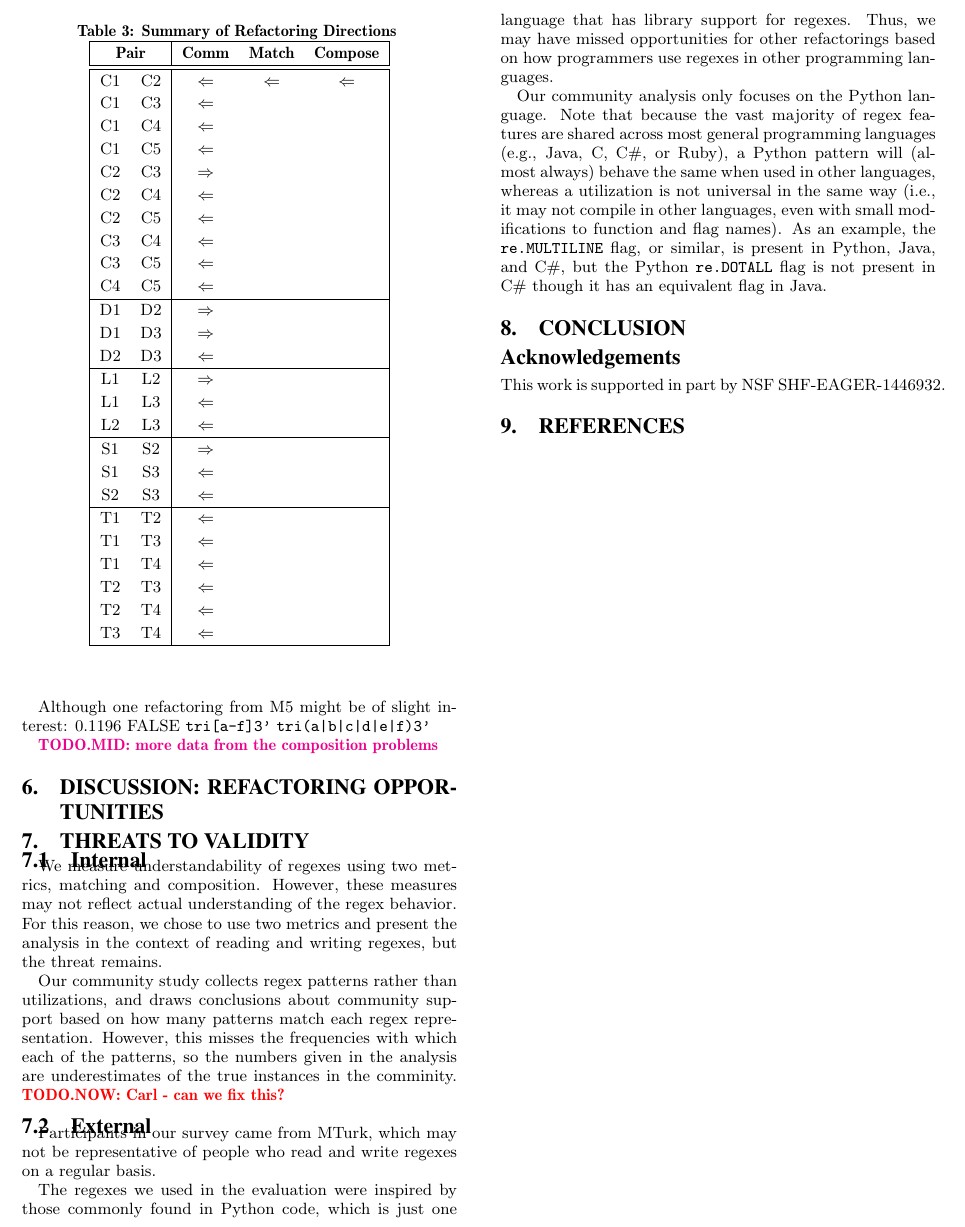
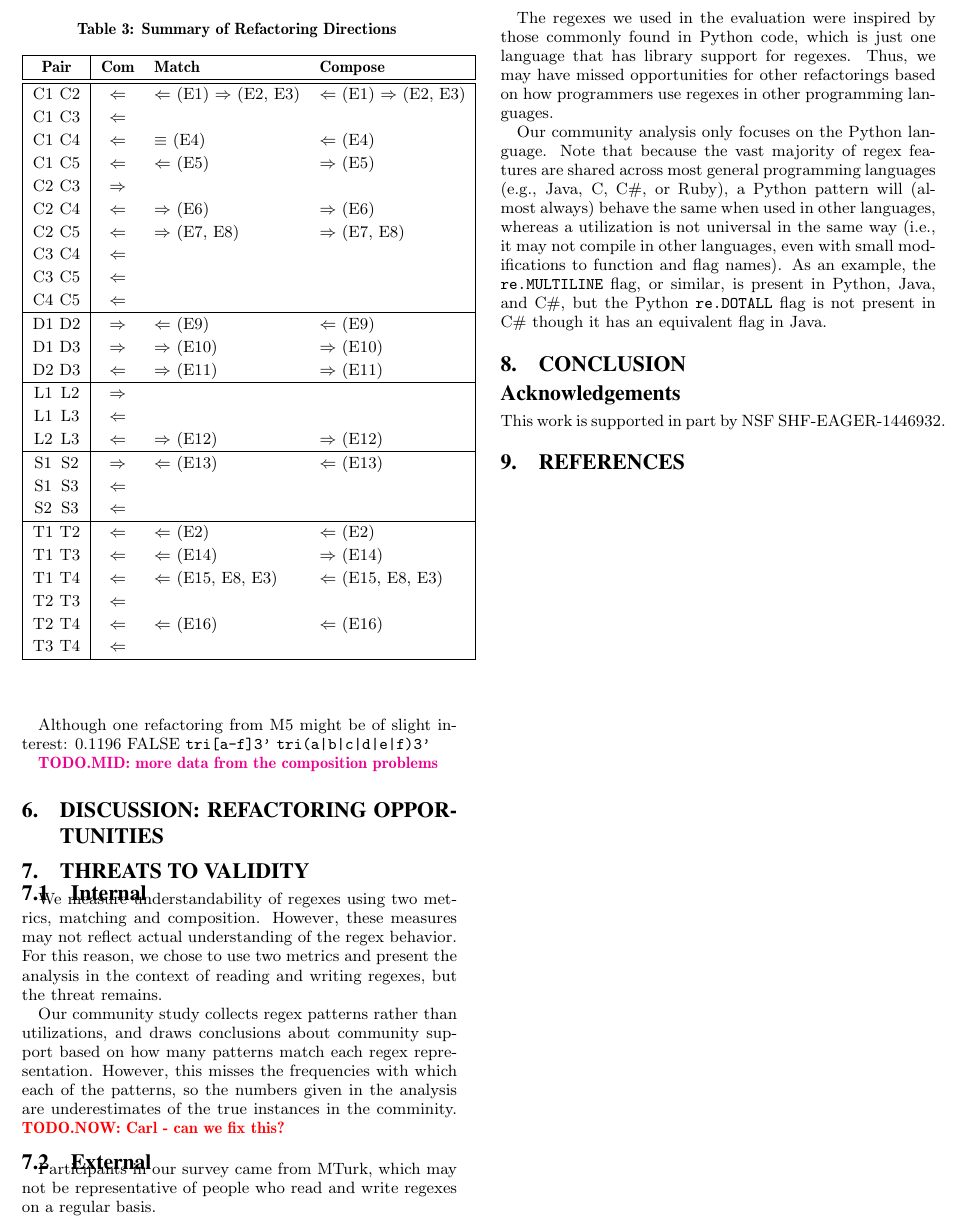
Before and after one commit to wangpeipei90/RegexSmells, a LaTeX paper (paper/paper.tex, which reads paper/results.tex): part of page 5 of 6, cut so that both start at the same text. Compiled offline with pdfLaTeX.

Commit message:
integrated table 4 into table 3

```diff
--- a/paper/paper.tex
+++ b/paper/paper.tex
@@ -91,7 +91,7 @@ Regexes are hard to understand. Let me tell you how.
 
 
 
-\input{table/testedEdgesTable}
+
 
 \input{table/groupANOVATable}
 
--- a/paper/results.tex
+++ b/paper/results.tex
@@ -20,36 +14,36 @@ Using the pattern frequency as a guide, we can create refactoring recommendation
 \begin{table}[t]
 \caption{Summary of Refactoring Directions \label{summaryResults}}
 \begin{center}
-\begin{tabular}{|cc | c c c|} \hline
-\multicolumn{2}{|c|}{\textbf{Pair}} & \textbf{Comm} & \textbf{Match} & \textbf{Compose} \\ \hline \hline
-C1 & C2 & $\Leftarrow$  & $\Leftarrow$ & $\Leftarrow$ \\
+\begin{tabular}{|c@{ }c | c  l l |} \hline
+\multicolumn{2}{|c|}{\textbf{Pair}} & \textbf{Com} & \textbf{Match} & \textbf{Compose} \\ \hline \hline
+C1 & C2 & $\Leftarrow$  & $\Leftarrow$ (E1) $\Rightarrow$ (E2,  E3) & $\Leftarrow$ (E1) $\Rightarrow$ (E2, E3)\\
 C1 & C3 & $\Leftarrow$ & & \\
-C1 & C4 & $\Leftarrow$ & & \\
-C1 & C5 & $\Leftarrow$ & & \\
+C1 & C4 & $\Leftarrow$ & $\equiv$ (E4) & $\Leftarrow$  (E4)\\
+C1 & C5 & $\Leftarrow$ & $\Leftarrow$ (E5) & $\Rightarrow$ (E5) \\
 C2 & C3 & $\Rightarrow$ & & \\
-C2 & C4 & $\Leftarrow$ & & \\
-C2 & C5 & $\Leftarrow$ & & \\
+C2 & C4 & $\Leftarrow$ & $\Rightarrow$ (E6) & $\Rightarrow$ (E6)\\
+C2 & C5 & $\Leftarrow$ & $\Rightarrow$ (E7, E8) & $\Rightarrow$ (E7, E8)\\
 C3 & C4 & $\Leftarrow$ & & \\
 C3 & C5 & $\Leftarrow$ & & \\
 C4 & C5 & $\Leftarrow$ & & \\
 \hline
-D1 & D2 & $\Rightarrow$ & & \\
-D1 & D3 & $\Rightarrow$ & & \\
-D2 & D3 & $\Leftarrow$ & & \\
+D1 & D2 & $\Rightarrow$ & $\Leftarrow$ (E9)& $\Leftarrow$ (E9) \\
+D1 & D3 & $\Rightarrow$ & $\Rightarrow$ (E10)& $\Rightarrow$ (E10) \\
+D2 & D3 & $\Leftarrow$ & $\Rightarrow$ (E11) & $\Rightarrow$ (E11) \\
 \hline
 L1 & L2 & $\Rightarrow$ & & \\
 L1 & L3 & $\Leftarrow$ & & \\
-L2 & L3 & $\Leftarrow$ & & \\
+L2 & L3 & $\Leftarrow$ & $\Rightarrow$ (E12) & $\Rightarrow$ (E12)  \\
 \hline
-S1 & S2 & $\Rightarrow$ & & \\
+S1 & S2 & $\Rightarrow$ & $\Leftarrow$ (E13) & $\Leftarrow$ (E13) \\
 S1 & S3 & $\Leftarrow$ & & \\
 S2 & S3 & $\Leftarrow$ & & \\
 \hline
-T1 & T2 & $\Leftarrow$  & & \\
-T1 & T3 & $\Leftarrow$ & & \\
-T1 & T4 & $\Leftarrow$ & & \\
+T1 & T2 & $\Leftarrow$  & $\Leftarrow$ (E2)& $\Leftarrow$ (E2) \\
+T1 & T3 & $\Leftarrow$ & $\Leftarrow$ (E14) & $\Rightarrow$ (E14)\\
+T1 & T4 & $\Leftarrow$ & $\Leftarrow$ (E15, E8, E3) & $\Leftarrow$ (E15, E8, E3)\\
 T2 & T3 & $\Leftarrow$ & & \\
-T2 & T4 & $\Leftarrow$ & & \\
+T2 & T4 & $\Leftarrow$ & $\Leftarrow$ (E16) & $\Leftarrow$ (E16)\\
 T3 & T4 & $\Leftarrow$ & & \\
 \hline
 %1 & 2 &  & & \\
```
Also changed, not shown: paper/table/testedEdgesTable.tex (+14 -14 lines), paper/results.tex (17 more changed lines).
